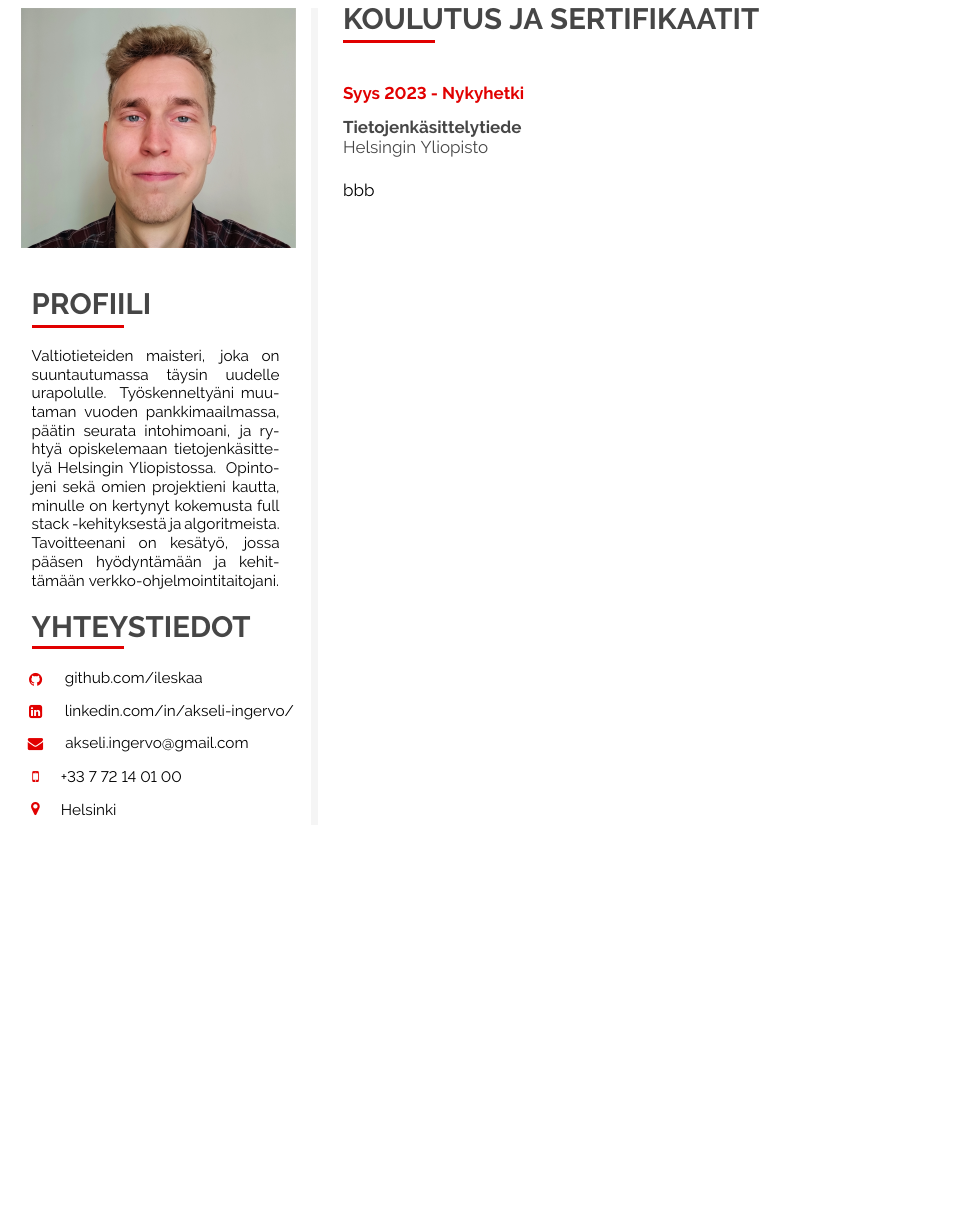
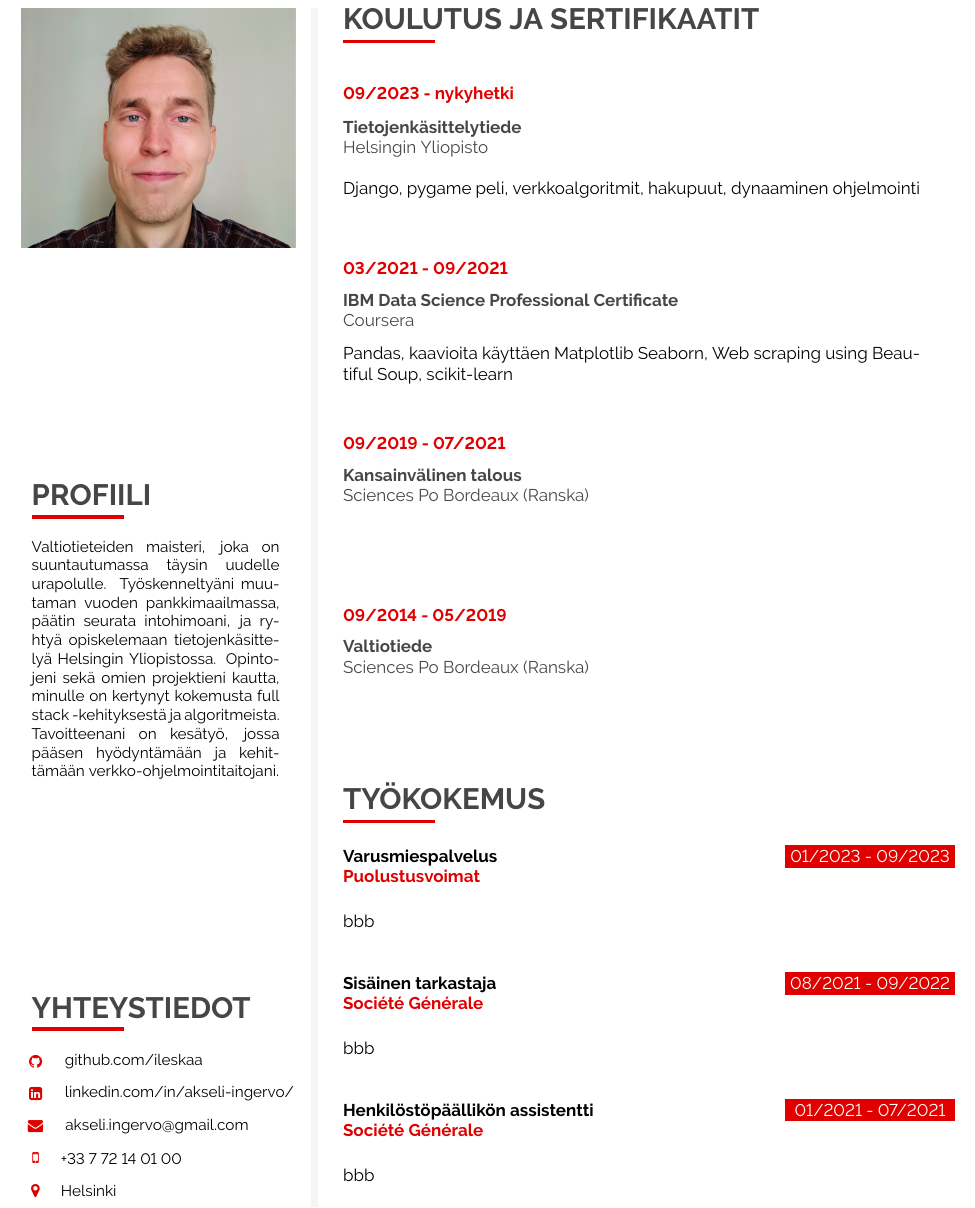
Before and after one commit to ileskaa/CV, a LaTeX CV (CV.tex): part of the page, cut so that both start at the same text, the shorter picture padded with empty space. Compiled offline with pdfLaTeX.

Commit message:
Update CV

```diff
--- a/CV.tex
+++ b/CV.tex
@@ -252,7 +252,7 @@
 	\parbox{\mpwidth}{
 		\begin{tabular*}{1\mpwidth}{p{0.72\mpwidth}  r}
 			\textcolor{black}{\textbf{#2}} & \colorbox{maincol}{
-				\makebox[0.25\mpwidth]{\textcolor{white}{#1}}
+				\makebox[0.27\mpwidth]{\textcolor{white}{#1}}
 			} \\
 			\textcolor{maincol}{\textbf{#3}} & \\
 		\end{tabular*}\\[8pt]
@@ -394,8 +394,35 @@
  %-----------------------------------------------
  \cvsection{KOULUTUS JA SERTIFIKAATIT}
 
- \cvmetaevent{Syys 2023 - Nykyhetki}{Tietojenkäsittelytiede}
- {Helsingin Yliopisto}{bbb}
+ \cvmetaevent{09/2023 - nykyhetki}{Tietojenkäsittelytiede}{Helsingin Yliopisto}
+ {Django, pygame peli, verkkoalgoritmit, hakupuut, dynaaminen ohjelmointi}
+
+ \cvmetaevent{03/2021 - 09/2021}
+ {IBM Data Science Professional Certificate}{Coursera}
+ {Pandas, kaavioita käyttäen Matplotlib Seaborn, Web scraping using Beautiful Soup,
+ scikit-learn}
+
+ \cvmetaevent{09/2019 - 07/2021}{Kansainvälinen talous}
+ {Sciences Po Bordeaux (Ranska)}{}
+
+ \cvmetaevent{09/2014 - 05/2019}{Valtiotiede}
+ {Sciences Po Bordeaux (Ranska)}{}
+
+ %-----------------------------------------------
+ %	 WORK EXPERIENCE
+ %-----------------------------------------------
+ \cvsection{TYÖKOKEMUS}
+
+ \cvevent{01/2023 - 09/2023}{Varusmiespalvelus}{Puolustusvoimat}
+ {bbb}{}{}{}
+
+ % 3 last parameters are optional
+ \cvevent{08/2021 - 09/2022}{Sisäinen tarkastaja}{Société Générale}
+ {bbb}{}{}{}
+
+ \cvevent{01/2021 - 07/2021}{Henkilöstöpäällikön assistentti}
+ {Société Générale}
+ {bbb}{}{}{}
 \end{rightcolumn}
 
 \end{paracol}
```
Also changed, not shown: README.md.
